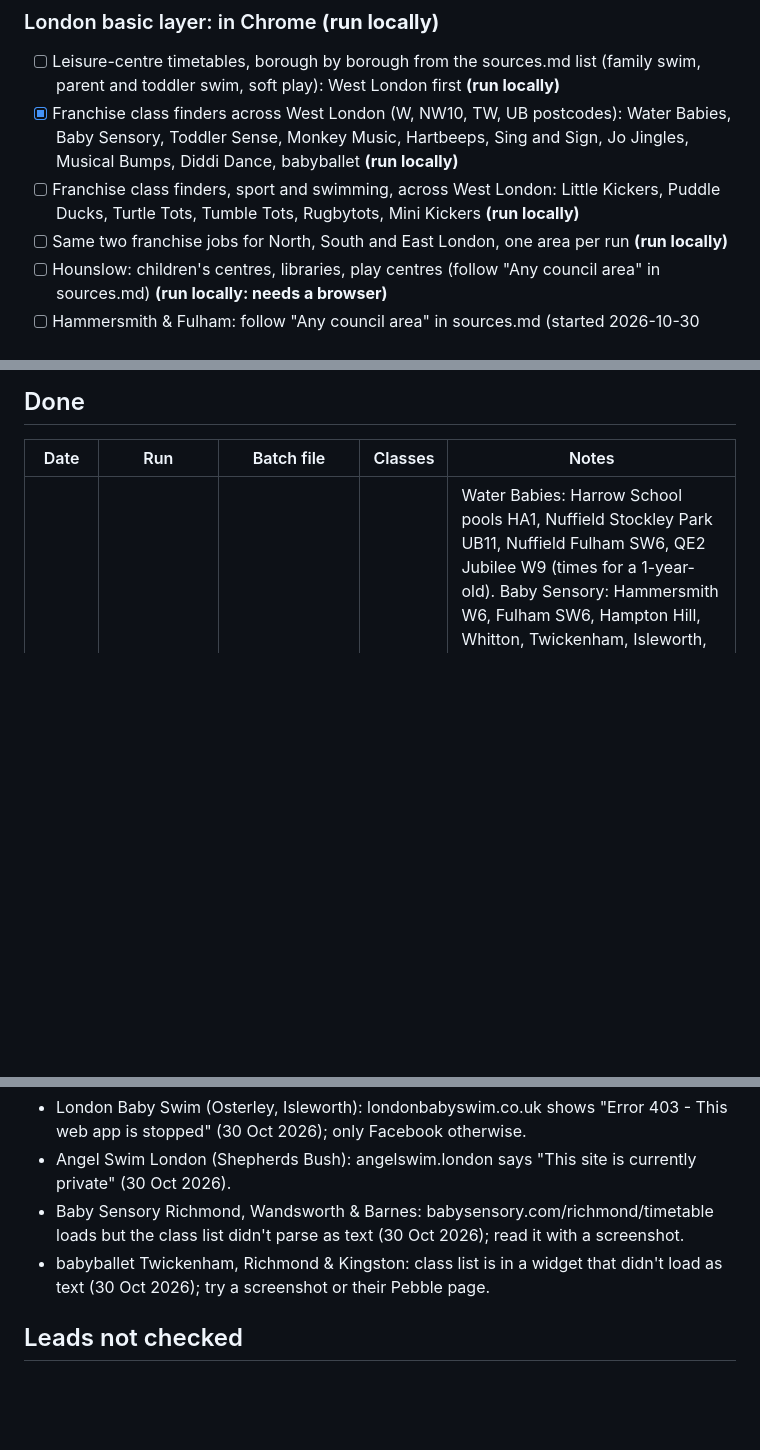
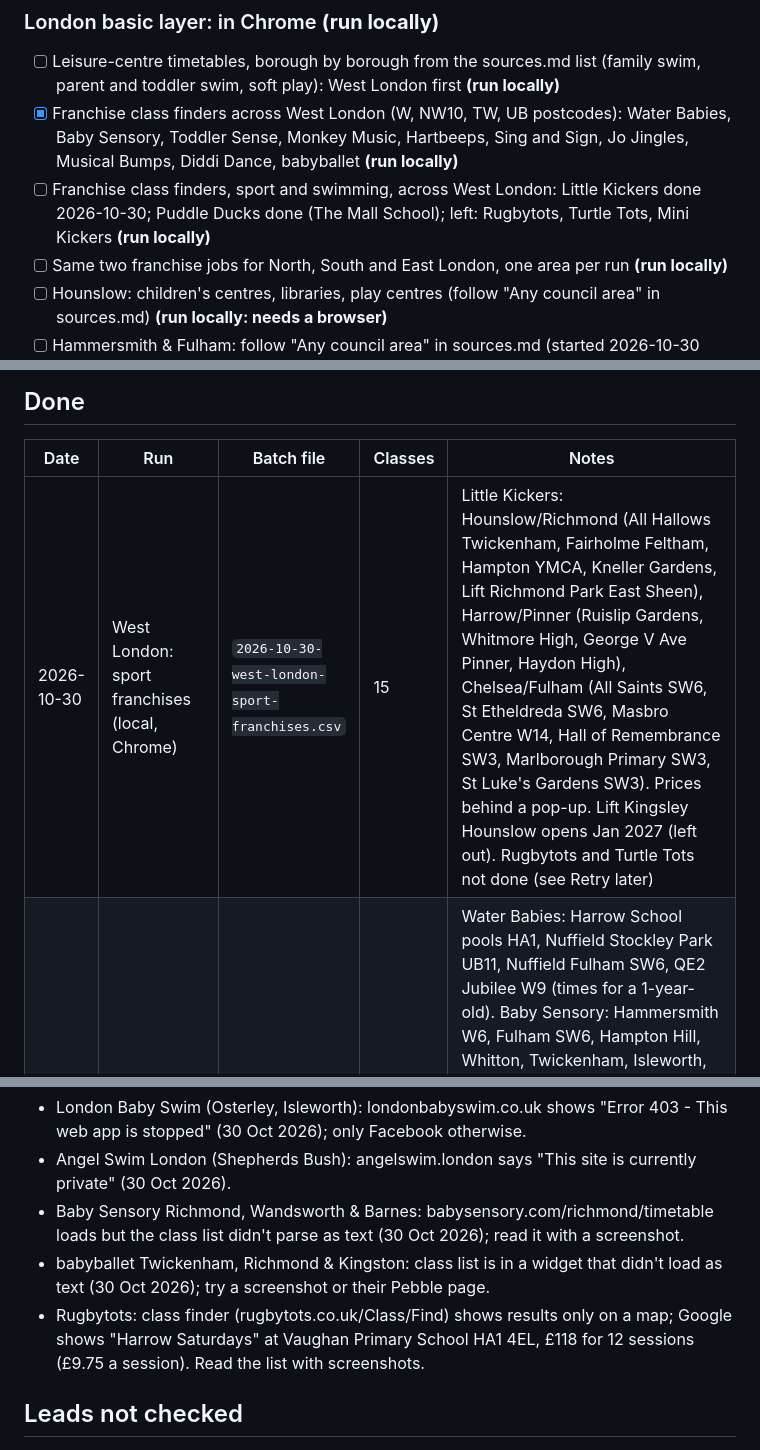
Before and after one commit to tatjanarepa-source/aroundnow-website, a Markdown page: research/log.md, 3 parts joined by grey strips. GitHub-like rendering; blank space fills up the shorter version.

Commit message:
Research: West London sport franchises (Little Kickers)
Co-Authored-By: Claude Opus 5.5 <noreply@anthropic.com>

```diff
--- a/research/log.md
+++ b/research/log.md
@@ -33,7 +33,7 @@ later from parents adding classes. Lines marked **(run locally)** need Chrome; t
 
 - [ ] Leisure-centre timetables, borough by borough from the sources.md list (family swim, parent and toddler swim, soft play): West London first **(run locally)**
 - [x] Franchise class finders across West London (W, NW10, TW, UB postcodes): Water Babies, Baby Sensory, Toddler Sense, Monkey Music, Hartbeeps, Sing and Sign, Jo Jingles, Musical Bumps, Diddi Dance, babyballet **(run locally)**
-- [ ] Franchise class finders, sport and swimming, across West London: Little Kickers, Puddle Ducks, Turtle Tots, Tumble Tots, Rugbytots, Mini Kickers **(run locally)**
+- [ ] Franchise class finders, sport and swimming, across West London: Little Kickers done 2026-10-30; Puddle Ducks done (The Mall School); left: Rugbytots, Turtle Tots, Mini Kickers **(run locally)**
 - [ ] Same two franchise jobs for North, South and East London, one area per run **(run locally)**
 - [ ] Hounslow: children's centres, libraries, play centres (follow "Any council area" in sources.md) **(run locally: needs a browser)**
 - [ ] Hammersmith & Fulham: follow "Any council area" in sources.md (started 2026-10-30 from the cloud: Lillie Road soft play done; lbhf.gov.uk pages come back empty to the cloud, so children's centres, libraries and play centres **(run locally: needs a browser)**; leisure centres left: Janet Adegoke, Fulham Pools, Hammersmith Fitness)
@@ -66,6 +66,7 @@ later from parents adding classes. Lines marked **(run locally)** need Chrome; t
 
 | Date | Run | Batch file | Classes | Notes |
 |---|---|---|---|---|
+| 2026-10-30 | West London: sport franchises (local, Chrome) | `2026-10-30-west-london-sport-franchises.csv` | 15 | Little Kickers: Hounslow/Richmond (All Hallows Twickenham, Fairholme Feltham, Hampton YMCA, Kneller Gardens, Lift Richmond Park East Sheen), Harrow/Pinner (Ruislip Gardens, Whitmore High, George V Ave Pinner, Haydon High), Chelsea/Fulham (All Saints SW6, St Etheldreda SW6, Masbro Centre W14, Hall of Remembrance SW3, Marlborough Primary SW3, St Luke's Gardens SW3). Prices behind a pop-up. Lift Kingsley Hounslow opens Jan 2027 (left out). Rugbytots and Turtle Tots not done (see Retry later) |
 | 2026-10-30 | West London: baby and music franchises (local, Chrome) | `2026-10-30-west-london-baby-franchises.csv` | 23 | Water Babies: Harrow School pools HA1, Nuffield Stockley Park UB11, Nuffield Fulham SW6, QE2 Jubilee W9 (times for a 1-year-old). Baby Sensory: Hammersmith W6, Fulham SW6, Hampton Hill, Whitton, Twickenham, Isleworth, South Ruislip, South Harrow, Greenford UB6 (prices not read). Toddler Sense Hampton Hill. Monkey Music: Kensal Rise, Queen's Park, East Twickenham, Teddington, Richmond, Barnes. Hartbeeps: Fulham, East Sheen, Kew (£12.25 term / £14.50 drop-in; Northfields W13 added to the Ealing batch). Not found near Ealing: diddi dance (finder shows only Walton), Sing and Sign beyond Ealing, Jo Jingles, Musical Bumps. Baby Sensory Hillingdon and North Harrow show no classes |
 | 2026-10-30 | Kew Gardens Children's Garden (local, Chrome) | `2026-10-30-kew-childrens-garden.csv` | 1 | Included in entry; child 4–15 £2–£4, adults £10 on Tuesdays to 29 Dec. Closes the parks/forest school/museums line |
 | 2026-10-30 | Ealing: Eventbrite (local, Chrome) | `2026-10-30-ealing-eventbrite.csv` | 2 | Ealing Beaver Project guided walks at Paradise Fields UB6 0UW (Thu 5 Nov 13:00, Fri 4 Dec 11:30; adults £10, under-18s free; families welcome). Rest of Google `site:eventbrite.co.uk` past month: Bach to Baby (already listed), NHS OT parent workshops (for parents), County Hall art workshop (Westminster, ended), Fennies open evening, markets and adult events |
@@ -116,6 +117,7 @@ Pages the browser couldn't read in a local run (froze, didn't load). Try again a
 - Angel Swim London (Shepherds Bush): angelswim.london says "This site is currently private" (30 Oct 2026).
 - Baby Sensory Richmond, Wandsworth & Barnes: babysensory.com/richmond/timetable loads but the class list didn't parse as text (30 Oct 2026); read it with a screenshot.
 - babyballet Twickenham, Richmond & Kingston: class list is in a widget that didn't load as text (30 Oct 2026); try a screenshot or their Pebble page.
+- Rugbytots: class finder (rugbytots.co.uk/Class/Find) shows results only on a map; Google shows "Harrow Saturdays" at Vaughan Primary School HA1 4EL, £118 for 12 sessions (£9.75 a session). Read the list with screenshots.
 
 ## Leads not checked
 - West London franchises (2026-10-30): diddi dance Richmond (directories say Mon 10:00 at 76-78 Church Road, Teddington TW11 8EY; not on diddi dance's own finder). Sing and Sign "West London & Haslemere" (Google Maps, 07947 304717) and "Islington, Primrose Hill, Chelsea, Marylebone, Notting Hill" pages on singandsign.co.uk not read. Hartbeeps Middlesex: class page empty.
```
